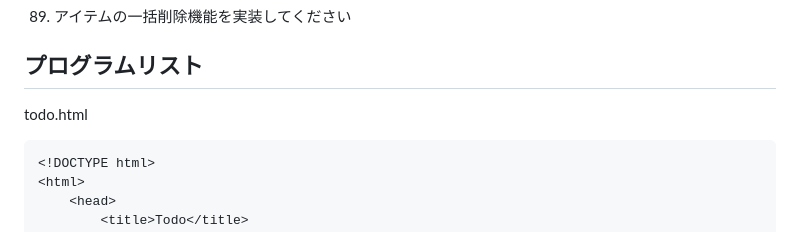
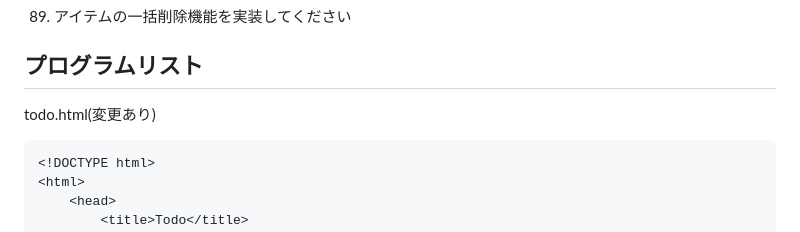
Before and after one commit to HATAth/learning, a Markdown page: assignment89.md, the part around the change. GitHub-like rendering.

Commit message:
課題89_md_second

````diff
--- a/assignment89.md
+++ b/assignment89.md
@@ -6,7 +6,7 @@
 
 ## プログラムリスト
 
-todo.html
+todo.html(変更あり)
 ```html
 <!DOCTYPE html>
 <html>
````
